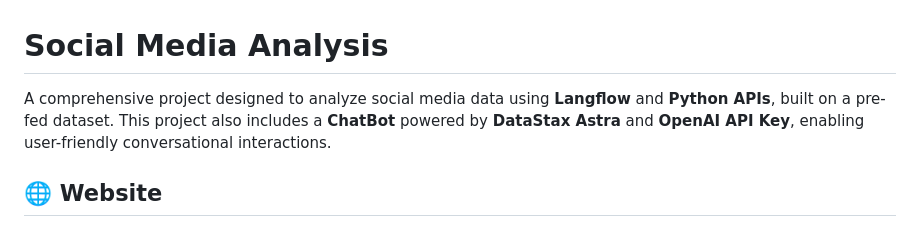
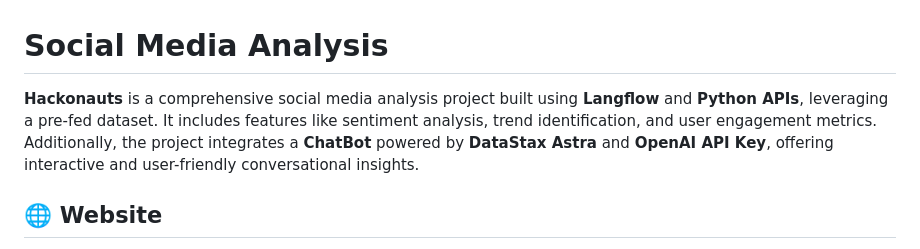
Before and after one commit to vraj2010/Hackonauts, a Markdown page: README.md, the part around the change. Drawn GitHub-style.

```diff
--- a/README.md
+++ b/README.md
@@ -1,6 +1,6 @@
 # Social Media Analysis
 
-A comprehensive project designed to analyze social media data using **Langflow** and **Python APIs**, built on a pre-fed dataset. This project also includes a **ChatBot** powered by **DataStax Astra** and **OpenAI API Key**, enabling user-friendly conversational interactions.
+**Hackonauts** is a comprehensive social media analysis project built using **Langflow** and **Python APIs**, leveraging a pre-fed dataset. It includes features like sentiment analysis, trend identification, and user engagement metrics. Additionally, the project integrates a **ChatBot** powered by **DataStax Astra** and **OpenAI API Key**, offering interactive and user-friendly conversational insights.
 
 ## 🌐 Website
 
```
